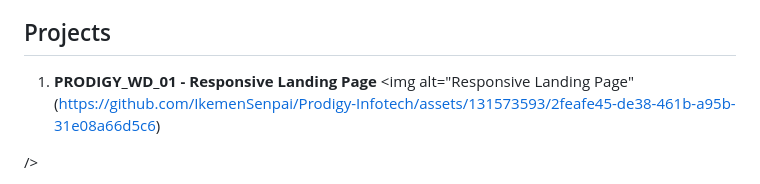
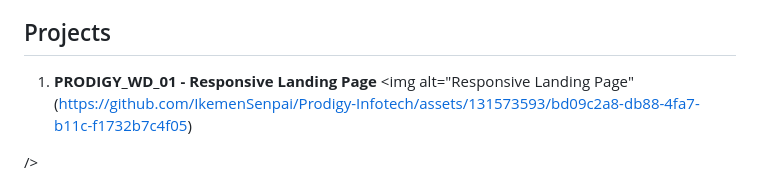
Before and after one commit to AyushJain25522/Prodigy-Infotech, a Markdown page: README.md, the part around the change. Rendered like a GitHub page.

```diff
--- a/README.md
+++ b/README.md
@@ -5,8 +5,8 @@
 
 1. **PRODIGY_WD_01 - Responsive Landing Page**
    </br></br>
-   <img alt="Responsive Landing Page"(https://github.com/IkemenSenpai/Prodigy-Infotech/assets/131573593/2feafe45-de38-461b-a95b-31e08a66d5c6)
- >
+   <img alt="Responsive Landing Page" (https://github.com/IkemenSenpai/Prodigy-Infotech/assets/131573593/bd09c2a8-db88-4fa7-b11c-f1732b7c4f05)
+
  />
    - Description: Welcome to the Gaming Console Hub Landing Page! This landing page showcases the latest gaming consoles, providing users with information about various gaming options. It's built using HTML, CSS, and JavaScript, offering an engaging and interactive experience.
    - Technologies Used: HTMl, CSS, JavaScript.
```
